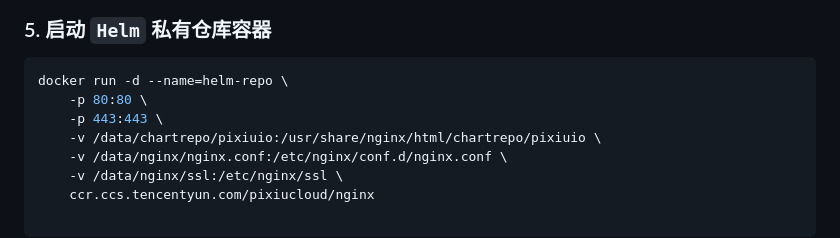
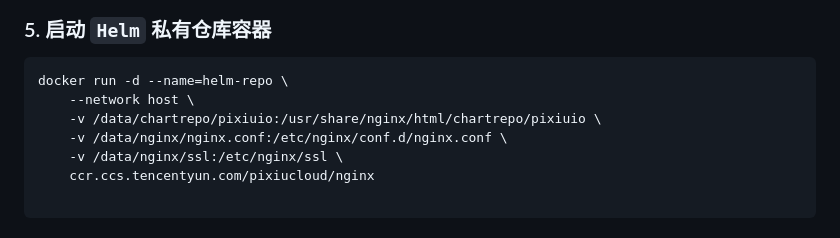
Before and after one commit to pixiu-io/mysql-operator, a Markdown page: README.md, the part around the change. Rendered like a GitHub page.

````diff
--- a/README.md
+++ b/README.md
@@ -79,8 +79,7 @@ helm repo index  /data/chartrepo/pixiuio  --url https://harbor.cloud.pixiuio.com
 
 ```bash
 docker run -d --name=helm-repo \
-    -p 80:80 \
-    -p 443:443 \
+    --network host \
     -v /data/chartrepo/pixiuio:/usr/share/nginx/html/chartrepo/pixiuio \
     -v /data/nginx/nginx.conf:/etc/nginx/conf.d/nginx.conf \
     -v /data/nginx/ssl:/etc/nginx/ssl \
````
